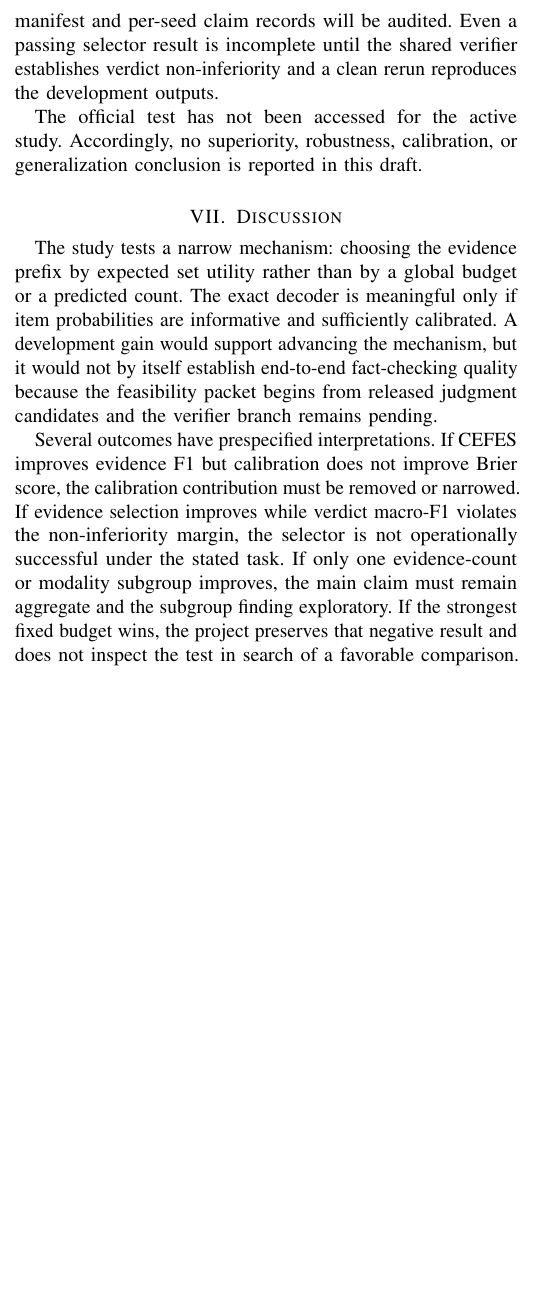
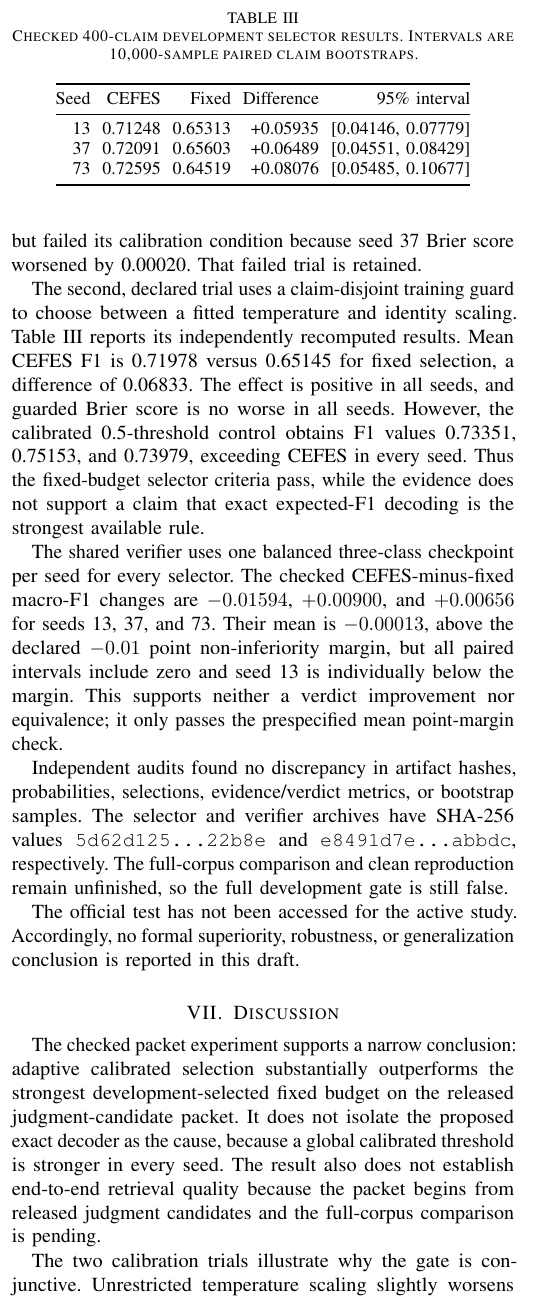
Before and after one commit to shasabbir/tpg-fact, a LaTeX paper (paper/paper.tex, which reads paper/sections/06_results.tex, paper/sections/07_discussion.tex): part of one column of page 6 of 8 before the commit and part of one column of page 6 of 9 after it, cut at the place of the change, the shorter picture padded with empty space. Compiled offline with pdfLaTeX.

Commit message:
docs: report checked MOCHEG development evidence

```diff
--- a/paper/sections/06_results.tex
+++ b/paper/sections/06_results.tex
@@ -21,9 +21,10 @@ Train/development identity & Passed & Counts and revisions match \\
 Sentence recovery & Passed & 378,864/378,864 identifiers resolved \\
 400-claim packet & Passed & No unavailable gold candidate \\
 Exact decoder & Passed & Dynamic program agrees with brute force \\
-Project test suite & Passed & 76 tests at handoff \\
-Pinned semantic GPU pilot & Pending & No BGE-M3/SigLIP2 result yet \\
-Matched verifier & Pending & Not yet executed \\
+Project test suite & Passed & 87 tests after full-corpus implementation \\
+Pinned semantic GPU pilot & Checked & Three seeds; independently recomputed \\
+Matched verifier & Checked & One shared checkpoint per seed \\
+Full-corpus retrieval & Running & Protocol fixed; not yet interpreted \\
 Official test & Sealed & No active-study test annotation accessed \\
 \bottomrule
 \end{tabular}
@@ -35,6 +36,29 @@ A dependency-light hash-feature run completed the pipeline end to end and produc
 
 \subsection{Scientific Performance}
 
-Scientific selector performance is not yet available. The pinned BGE-M3/SigLIP2 development pilot must run on the target GPU workstation, after which the saved feature manifest and per-seed claim records will be audited. Even a passing selector result is incomplete until the shared verifier establishes verdict non-inferiority and a clean rerun reproduces the development outputs.
+The pinned BGE-M3/SigLIP2 feature artifact contains 15,289 available claim--candidate pairs, including 4,156 gold rows. Feature construction took 626.16 seconds and peaked at 1.71~GB allocated GPU memory. The first temperature-scaling trial improved mean evidence F1 over the selected fixed budget but failed its calibration condition because seed 37 Brier score worsened by 0.00020. That failed trial is retained.
 
-The official test has not been accessed for the active study. Accordingly, no superiority, robustness, calibration, or generalization conclusion is reported in this draft.
+The second, declared trial uses a claim-disjoint training guard to choose between a fitted temperature and identity scaling. Table~\ref{tab:selector-development} reports its independently recomputed results. Mean \method{} F1 is 0.71978 versus 0.65145 for fixed selection, a difference of 0.06833. The effect is positive in all seeds, and guarded Brier score is no worse in all seeds. However, the calibrated 0.5-threshold control obtains F1 values 0.73351, 0.75153, and 0.73979, exceeding \method{} in every seed. Thus the fixed-budget selector criteria pass, while the evidence does not support a claim that exact expected-F1 decoding is the strongest available rule.
+
+\begin{table}[t]
+\centering
+\caption{Checked 400-claim development selector results. Intervals are 10,000-sample paired claim bootstraps.}
+\label{tab:selector-development}
+\small
+\setlength{\tabcolsep}{3pt}
+\begin{tabular}{@{}rrrrr@{}}
+\toprule
+Seed & \method{} & Fixed & Difference & 95\% interval \\
+\midrule
+13 & 0.71248 & 0.65313 & +0.05935 & [0.04146, 0.07779] \\
+37 & 0.72091 & 0.65603 & +0.06489 & [0.04551, 0.08429] \\
+73 & 0.72595 & 0.64519 & +0.08076 & [0.05485, 0.10677] \\
+\bottomrule
+\end{tabular}
+\end{table}
+
+The shared verifier uses one balanced three-class checkpoint per seed for every selector. The checked \method-minus-fixed macro-F1 changes are $-0.01594$, $+0.00900$, and $+0.00656$ for seeds 13, 37, and 73. Their mean is $-0.00013$, above the declared $-0.01$ point non-inferiority margin, but all paired intervals include zero and seed 13 is individually below the margin. This supports neither a verdict improvement nor equivalence; it only passes the prespecified mean point-margin check.
+
+Independent audits found no discrepancy in artifact hashes, probabilities, selections, evidence/verdict metrics, or bootstrap samples. The selector and verifier archives have SHA-256 values \texttt{5d62d125...22b8e} and \texttt{e8491d7e...abbdc}, respectively. The full-corpus comparison and clean reproduction remain unfinished, so the full development gate is still false.
+
+The official test has not been accessed for the active study. Accordingly, no formal superiority, robustness, or generalization conclusion is reported in this draft.
--- a/paper/sections/07_discussion.tex
+++ b/paper/sections/07_discussion.tex
@@ -1,8 +1,8 @@
 \section{Discussion}
 
-The study tests a narrow mechanism: choosing the evidence prefix by expected set utility rather than by a global budget or a predicted count. The exact decoder is meaningful only if item probabilities are informative and sufficiently calibrated. A development gain would support advancing the mechanism, but it would not by itself establish end-to-end fact-checking quality because the feasibility packet begins from released judgment candidates and the verifier branch remains pending.
+The checked packet experiment supports a narrow conclusion: adaptive calibrated selection substantially outperforms the strongest development-selected fixed budget on the released judgment-candidate packet. It does not isolate the proposed exact decoder as the cause, because a global calibrated threshold is stronger in every seed. The result also does not establish end-to-end retrieval quality because the packet begins from released judgment candidates and the full-corpus comparison is pending.
 
-Several outcomes have prespecified interpretations. If \method{} improves evidence F1 but calibration does not improve Brier score, the calibration contribution must be removed or narrowed. If evidence selection improves while verdict macro-F1 violates the non-inferiority margin, the selector is not operationally successful under the stated task. If only one evidence-count or modality subgroup improves, the main claim must remain aggregate and the subgroup finding exploratory. If the strongest fixed budget wins, the project preserves that negative result and does not inspect the test in search of a favorable comparison.
+The two calibration trials illustrate why the gate is conjunctive. Unrestricted temperature scaling slightly worsens Brier score for one seed despite a positive evidence-F1 effect. The declared training-only guard repairs that failure without consulting validation labels. The matched verifier then shows heterogeneous downstream effects: its mean point estimate passes the margin, but seed 13 declines and no interval excludes zero. These observations must remain visible even if later stages pass.
 
 The development gate is deliberately demanding because the formal benchmark can be consumed only once for a confirmatory interpretation. It also prevents a repetition of the preceding count-prediction study's main evaluation error: beating one convenient fixed budget while losing to another reasonable budget. The new protocol selects the comparator on permitted development data and requires a practically relevant effect across all pilot seeds before formal evaluation.
 
```
Also changed, not shown: paper/paper.tex (+1 -1 lines), paper/sections/05_experimental_setup.tex (+1 -1 lines), paper/sections/09_conclusion.tex (+1 -1 lines).
